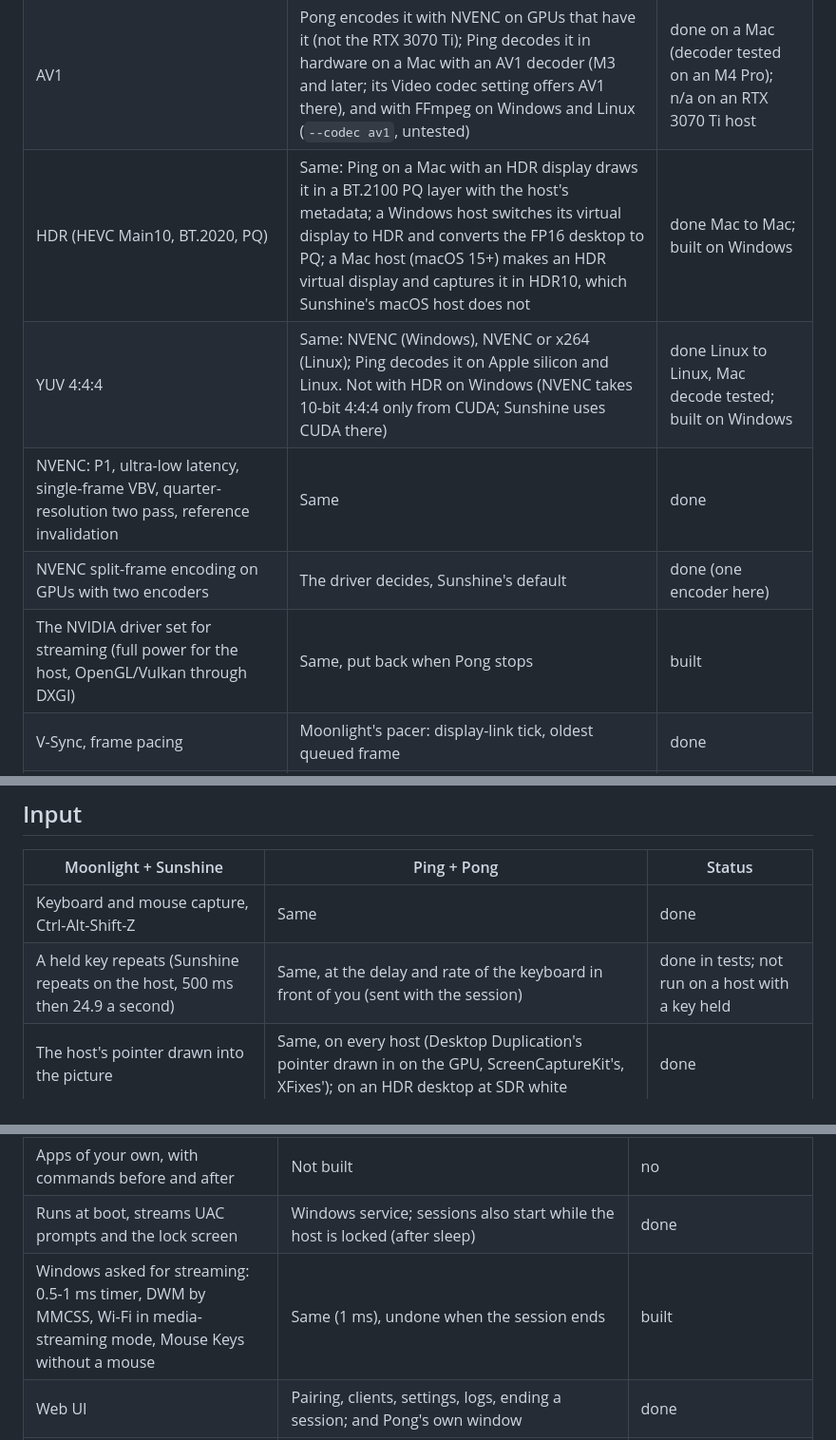
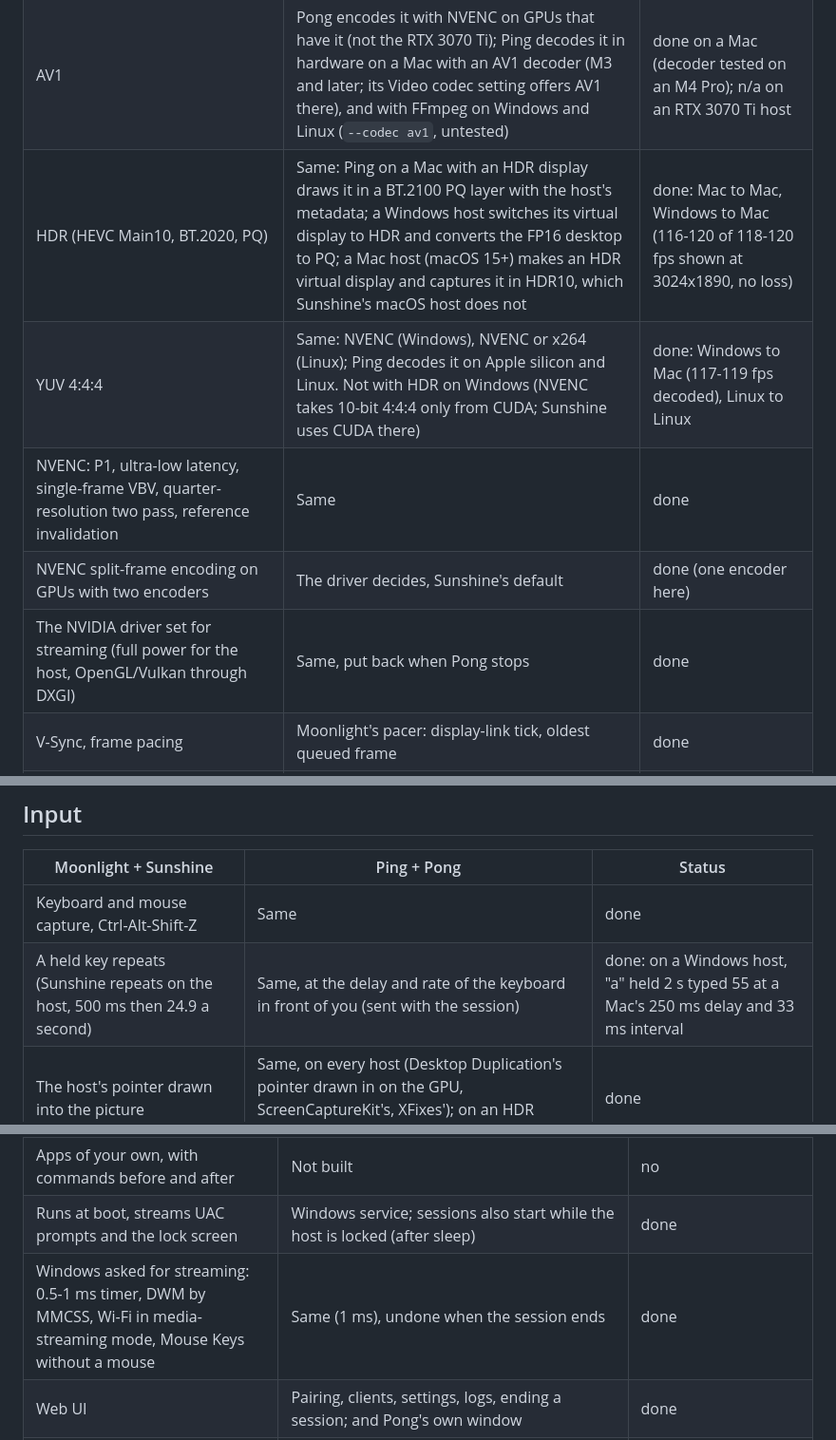
Before and after one commit to mihaicristianfarcas/pingpong, a Markdown page: docs/parity.md, 3 parts joined by grey strips. Shown at 95% size. GitHub-like rendering.

Commit message:
docs: HDR, 4:4:4, key repeat and Windows set-up run on a Windows host
The parity table said "built" for what has now run on the Windows host
(RTX 3070 Ti) streaming to a 14" MacBook Pro at 3024x1890, 120 fps,
100 Mbit/s: HDR (116-120 of 118-120 fps shown, no loss), 4:4:4
(117-119 fps decoded), a held key repeating at the Mac keyboard's pace
(55 "a"s in 2 s at 250 ms and 33 ms), the NVIDIA driver settings, and
the timer, MMCSS, Wi-Fi and Mouse Keys set-up.

Co-Authored-By: Claude Opus 5.5 <noreply@anthropic.com>

```diff
--- a/docs/parity.md
+++ b/docs/parity.md
@@ -33,11 +33,11 @@ it applies), **no** (not built, with the reason), **n/a** (does not apply).
 | The client display's exact refresh (`clientRefreshRateX100`, 59.94 Hz), the host capturing at it | Same, in millihertz from negotiation to the virtual display, the capture cadence and the encoder | done (no 59.94 Hz display here) |
 | HEVC, H.264 | Same | done |
 | AV1 | Pong encodes it with NVENC on GPUs that have it (not the RTX 3070 Ti); Ping decodes it in hardware on a Mac with an AV1 decoder (M3 and later; its Video codec setting offers AV1 there), and with FFmpeg on Windows and Linux (`--codec av1`, untested) | done on a Mac (decoder tested on an M4 Pro); n/a on an RTX 3070 Ti host |
-| HDR (HEVC Main10, BT.2020, PQ) | Same: Ping on a Mac with an HDR display draws it in a BT.2100 PQ layer with the host's metadata; a Windows host switches its virtual display to HDR and converts the FP16 desktop to PQ; a Mac host (macOS 15+) makes an HDR virtual display and captures it in HDR10, which Sunshine's macOS host does not | done Mac to Mac; built on Windows |
-| YUV 4:4:4 | Same: NVENC (Windows), NVENC or x264 (Linux); Ping decodes it on Apple silicon and Linux. Not with HDR on Windows (NVENC takes 10-bit 4:4:4 only from CUDA; Sunshine uses CUDA there) | done Linux to Linux, Mac decode tested; built on Windows |
+| HDR (HEVC Main10, BT.2020, PQ) | Same: Ping on a Mac with an HDR display draws it in a BT.2100 PQ layer with the host's metadata; a Windows host switches its virtual display to HDR and converts the FP16 desktop to PQ; a Mac host (macOS 15+) makes an HDR virtual display and captures it in HDR10, which Sunshine's macOS host does not | done: Mac to Mac, Windows to Mac (116-120 of 118-120 fps shown at 3024x1890, no loss) |
+| YUV 4:4:4 | Same: NVENC (Windows), NVENC or x264 (Linux); Ping decodes it on Apple silicon and Linux. Not with HDR on Windows (NVENC takes 10-bit 4:4:4 only from CUDA; Sunshine uses CUDA there) | done: Windows to Mac (117-119 fps decoded), Linux to Linux |
 | NVENC: P1, ultra-low latency, single-frame VBV, quarter-resolution two pass, reference invalidation | Same | done |
 | NVENC split-frame encoding on GPUs with two encoders | The driver decides, Sunshine's default | done (one encoder here) |
-| The NVIDIA driver set for streaming (full power for the host, OpenGL/Vulkan through DXGI) | Same, put back when Pong stops | built |
+| The NVIDIA driver set for streaming (full power for the host, OpenGL/Vulkan through DXGI) | Same, put back when Pong stops | done |
 | V-Sync, frame pacing | Moonlight's pacer: display-link tick, oldest queued frame | done |
 | Loss recovery (reference invalidation) | Same, plus adaptive FEC that learns the link's own loss (Sunshine sends a fixed 20%) | done |
 | Automatic bitrate | Adapts to congestion, not to random loss | done |
@@ -60,7 +60,7 @@ it applies), **no** (not built, with the reason), **n/a** (does not apply).
 | Moonlight + Sunshine | Ping + Pong | Status |
 |---|---|---|
 | Keyboard and mouse capture, Ctrl-Alt-Shift-Z | Same | done |
-| A held key repeats (Sunshine repeats on the host, 500 ms then 24.9 a second) | Same, at the delay and rate of the keyboard in front of you (sent with the session) | done in tests; not run on a host with a key held |
+| A held key repeats (Sunshine repeats on the host, 500 ms then 24.9 a second) | Same, at the delay and rate of the keyboard in front of you (sent with the session) | done: on a Windows host, "a" held 2 s typed 55 at a Mac's 250 ms delay and 33 ms interval |
 | The host's pointer drawn into the picture | Same, on every host (Desktop Duplication's pointer drawn in on the GPU, ScreenCaptureKit's, XFixes'); on an HDR desktop at SDR white | done |
 | Relative mouse by default; "Optimize mouse for remote desktop" sends positions | Relative by default; positions with the mode toggle | done |
 | Mouse mode toggle (Ctrl-Alt-Shift-M) | Same | done |
@@ -82,7 +82,7 @@ it applies), **no** (not built, with the reason), **n/a** (does not apply).
 | Apps: Desktop, Steam Big Picture (closed at the end) | Same | done |
 | Apps of your own, with commands before and after | Not built | no |
 | Runs at boot, streams UAC prompts and the lock screen | Windows service; sessions also start while the host is locked (after sleep) | done |
-| Windows asked for streaming: 0.5-1 ms timer, DWM by MMCSS, Wi-Fi in media-streaming mode, Mouse Keys without a mouse | Same (1 ms), undone when the session ends | built |
+| Windows asked for streaming: 0.5-1 ms timer, DWM by MMCSS, Wi-Fi in media-streaming mode, Mouse Keys without a mouse | Same (1 ms), undone when the session ends | done |
 | Web UI | Pairing, clients, settings, logs, ending a session; and Pong's own window | done |
 | Host shutting down or restarting mid-stream | Ping says so at once | done |
 | Host software restarting mid-stream | Ping resumes by itself (~10 s) | done |
```
